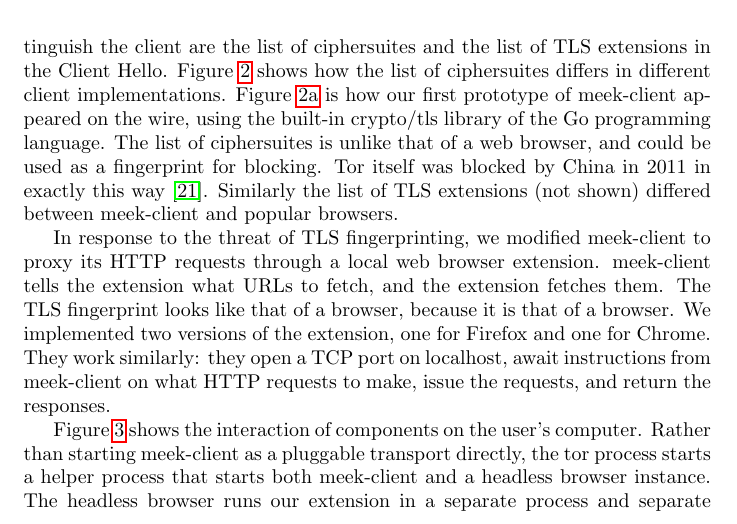
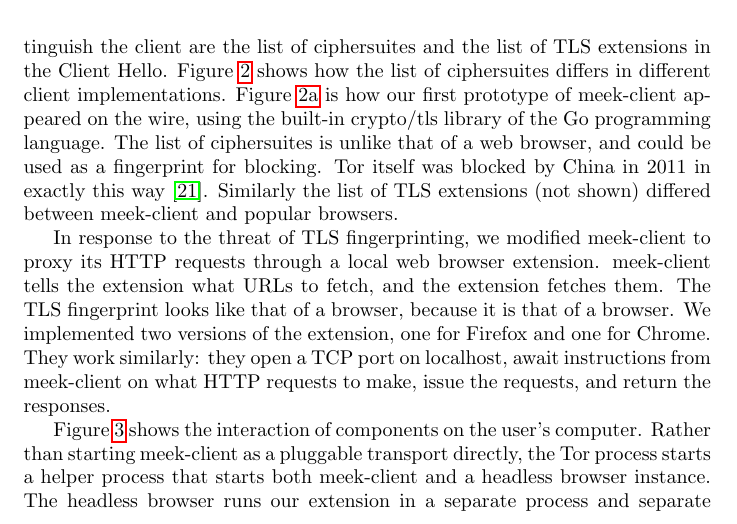
Before and after one commit to oxtoacart/cs261n, a LaTeX paper (docs/meek.tex): part of page 9 of 20, cut so that both start at the same text. Compiled offline with pdfLaTeX.

Commit message:
tor→Tor in one more place.
The distinction between little-t tor and big-T Tor is potentially
confusing here.

```diff
--- a/docs/meek.tex
+++ b/docs/meek.tex
@@ -597,7 +597,7 @@
 
 Figure~\ref{fig:browser-architecture} shows the interaction of components
 on the user's computer.
-Rather than starting \meekclient\ as a pluggable transport directly, the tor
+Rather than starting \meekclient\ as a pluggable transport directly, the Tor
 process starts a helper process that starts both \meekclient\
 and a headless browser instance.
 The headless browser runs our extension in a separate
```
